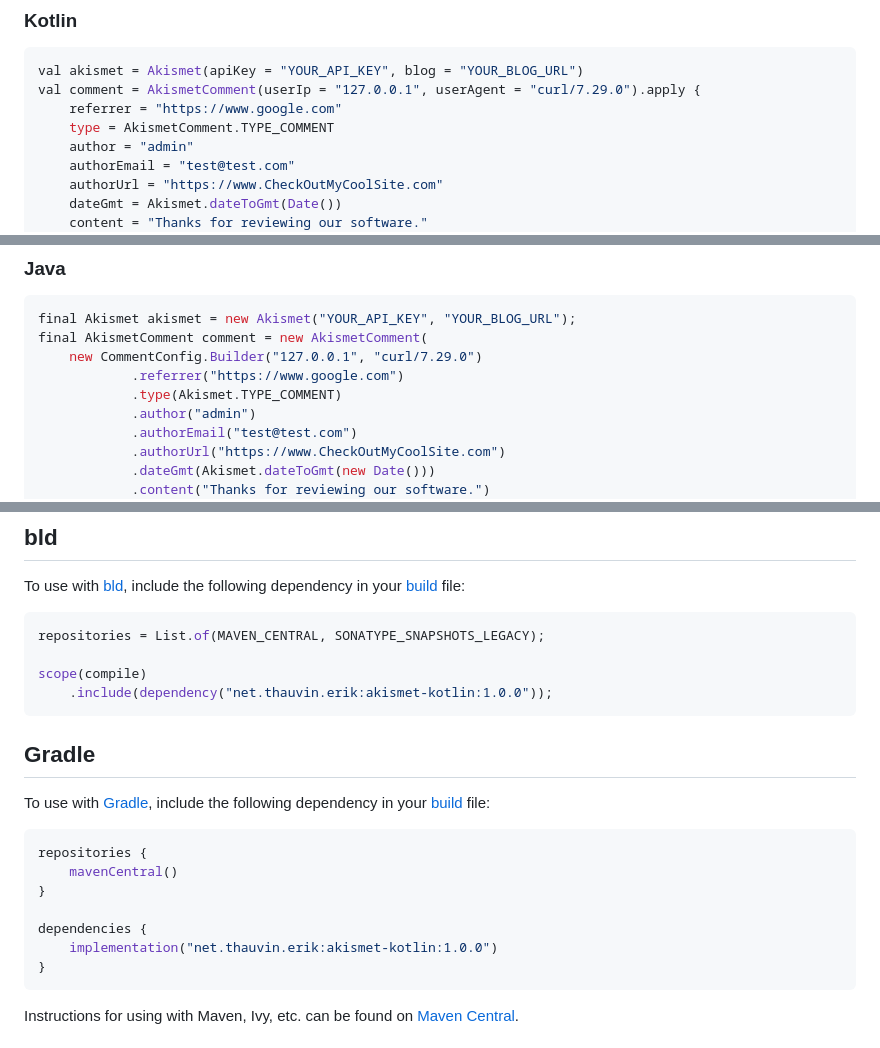
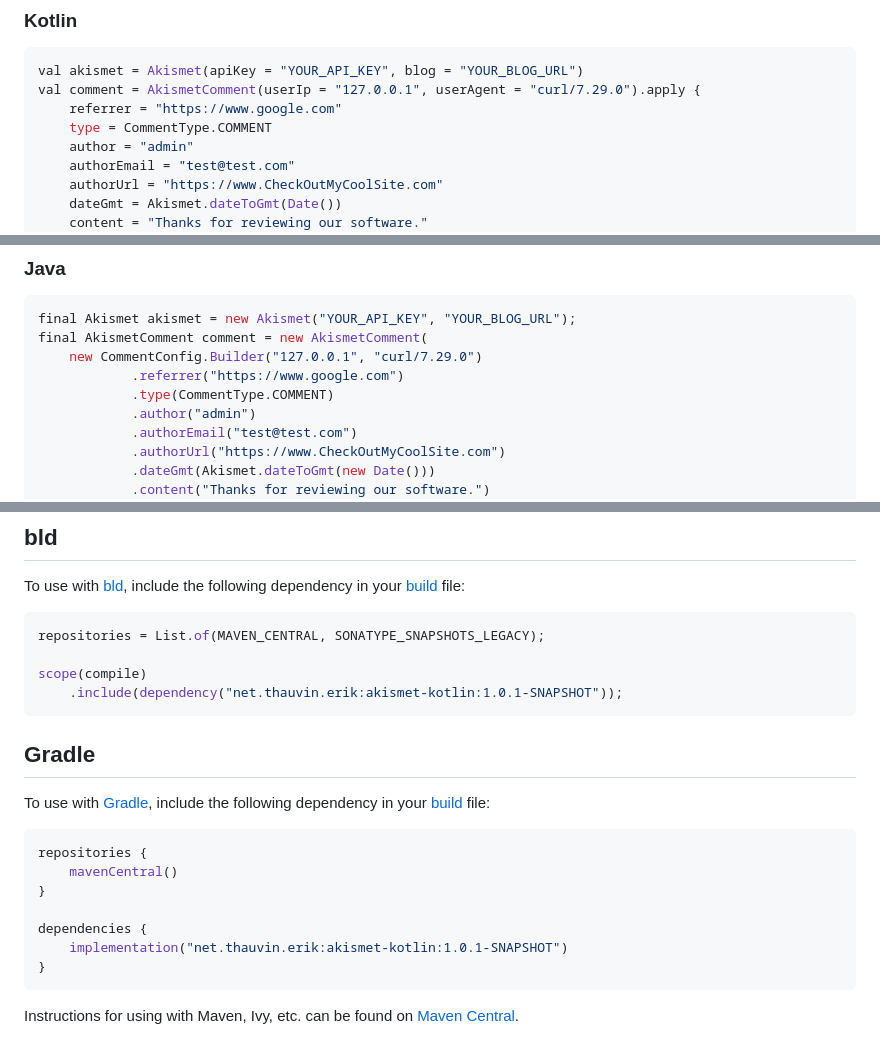
Before and after one commit to ethauvin/akismet-kotlin, a Markdown page: README.md, 3 parts joined by grey strips. GitHub-like rendering.

Commit message:
Updated README examples

````diff
--- a/README.md
+++ b/README.md
@@ -21,7 +21,7 @@ A pretty complete and straightforward implementation of the [Automattic's Akisme
 val akismet = Akismet(apiKey = "YOUR_API_KEY", blog = "YOUR_BLOG_URL")
 val comment = AkismetComment(userIp = "127.0.0.1", userAgent = "curl/7.29.0").apply {
     referrer = "https://www.google.com"
-    type = AkismetComment.TYPE_COMMENT
+    type = CommentType.COMMENT
     author = "admin"
     authorEmail = "test@test.com"
     authorUrl = "https://www.CheckOutMyCoolSite.com"
@@ -45,7 +45,7 @@ final Akismet akismet = new Akismet("YOUR_API_KEY", "YOUR_BLOG_URL");
 final AkismetComment comment = new AkismetComment(
     new CommentConfig.Builder("127.0.0.1", "curl/7.29.0")
             .referrer("https://www.google.com")
-            .type(Akismet.TYPE_COMMENT)
+            .type(CommentType.COMMENT)
             .author("admin")
             .authorEmail("test@test.com")
             .authorUrl("https://www.CheckOutMyCoolSite.com")
@@ -71,7 +71,7 @@ To use with [bld](https://rife2.com/bld), include the following dependency in yo
 repositories = List.of(MAVEN_CENTRAL, SONATYPE_SNAPSHOTS_LEGACY);
 
 scope(compile)
-    .include(dependency("net.thauvin.erik:akismet-kotlin:1.0.0"));
+    .include(dependency("net.thauvin.erik:akismet-kotlin:1.0.1-SNAPSHOT"));
 ```
 
 ## Gradle
@@ -84,7 +84,7 @@ repositories {
 }
 
 dependencies {
-    implementation("net.thauvin.erik:akismet-kotlin:1.0.0")
+    implementation("net.thauvin.erik:akismet-kotlin:1.0.1-SNAPSHOT")
 }
 ```
 
````
